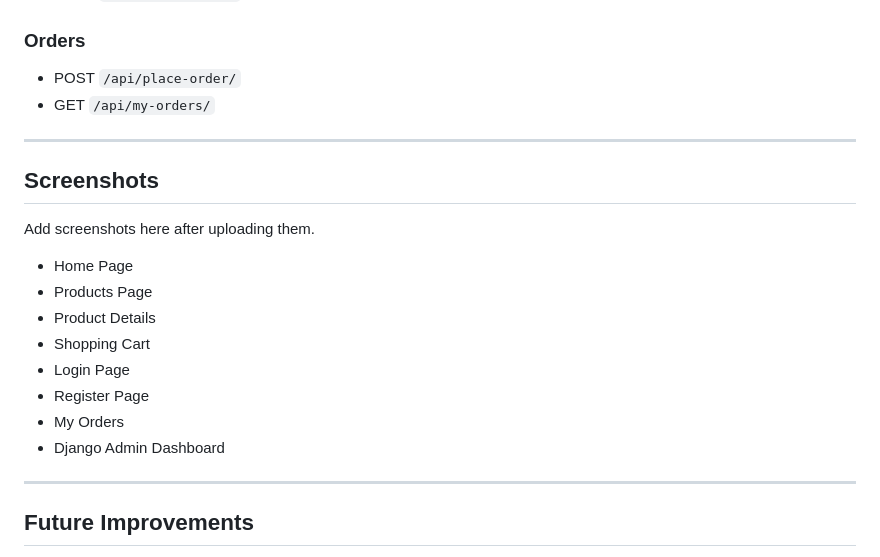
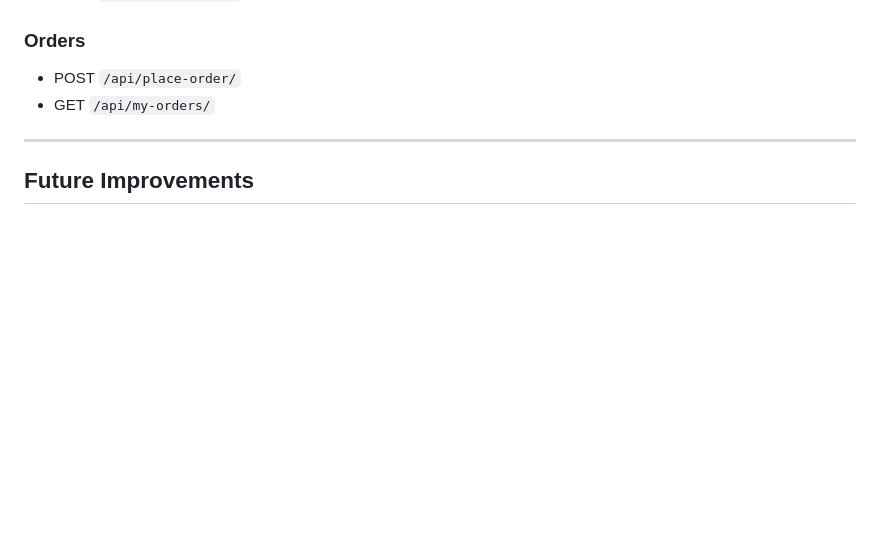
Before and after one commit to Ayesha-Luqman/ecommerce-management-system, a Markdown page: README.md, the part around the change. GitHub-like rendering; blank space fills up the shorter version.

```diff
--- a/README.md
+++ b/README.md
@@ -199,21 +199,6 @@ http://localhost:5173/
 
 ---
 
-## Screenshots
-
-Add screenshots here after uploading them.
-
-* Home Page
-* Products Page
-* Product Details
-* Shopping Cart
-* Login Page
-* Register Page
-* My Orders
-* Django Admin Dashboard
-
----
-
 ## Future Improvements
 
 * Online Payment Integration
```
